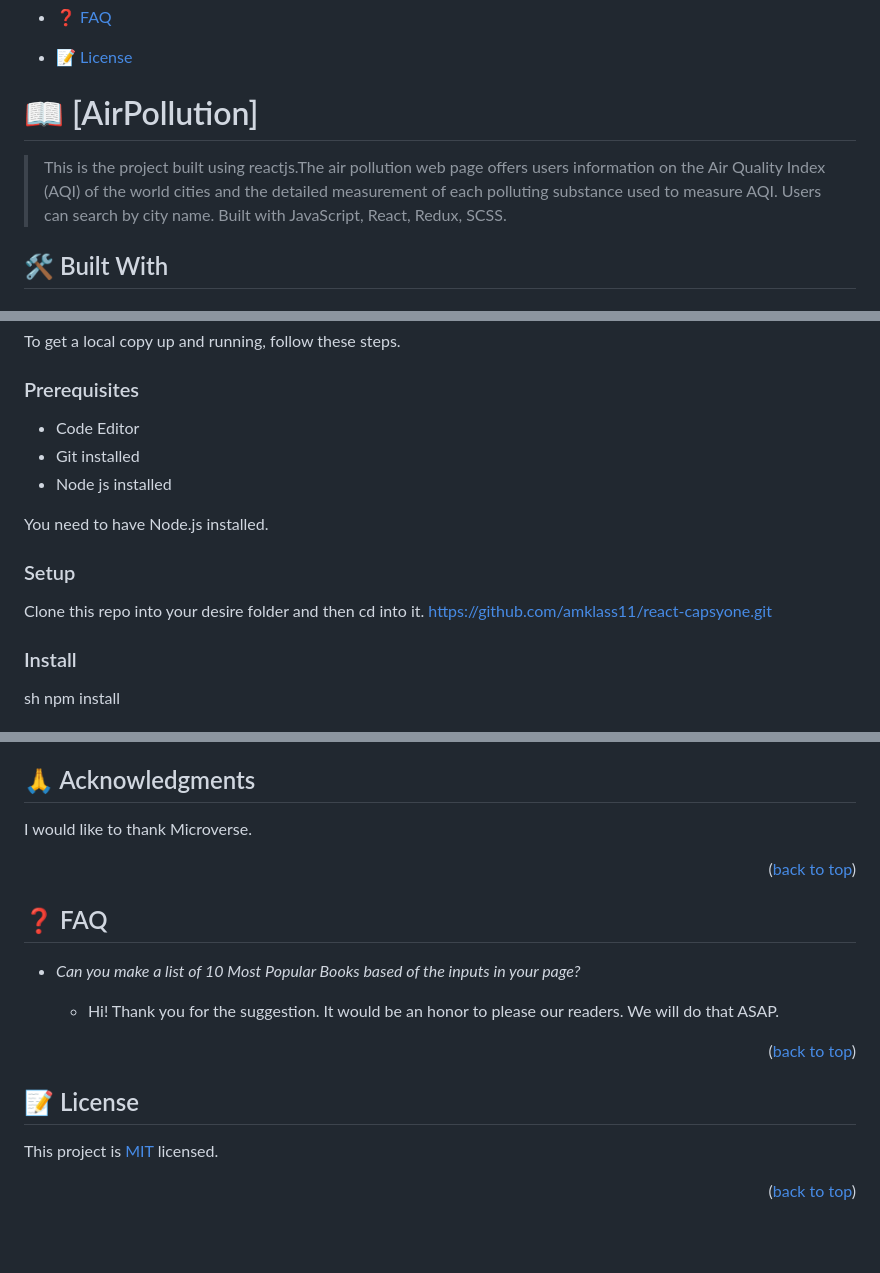
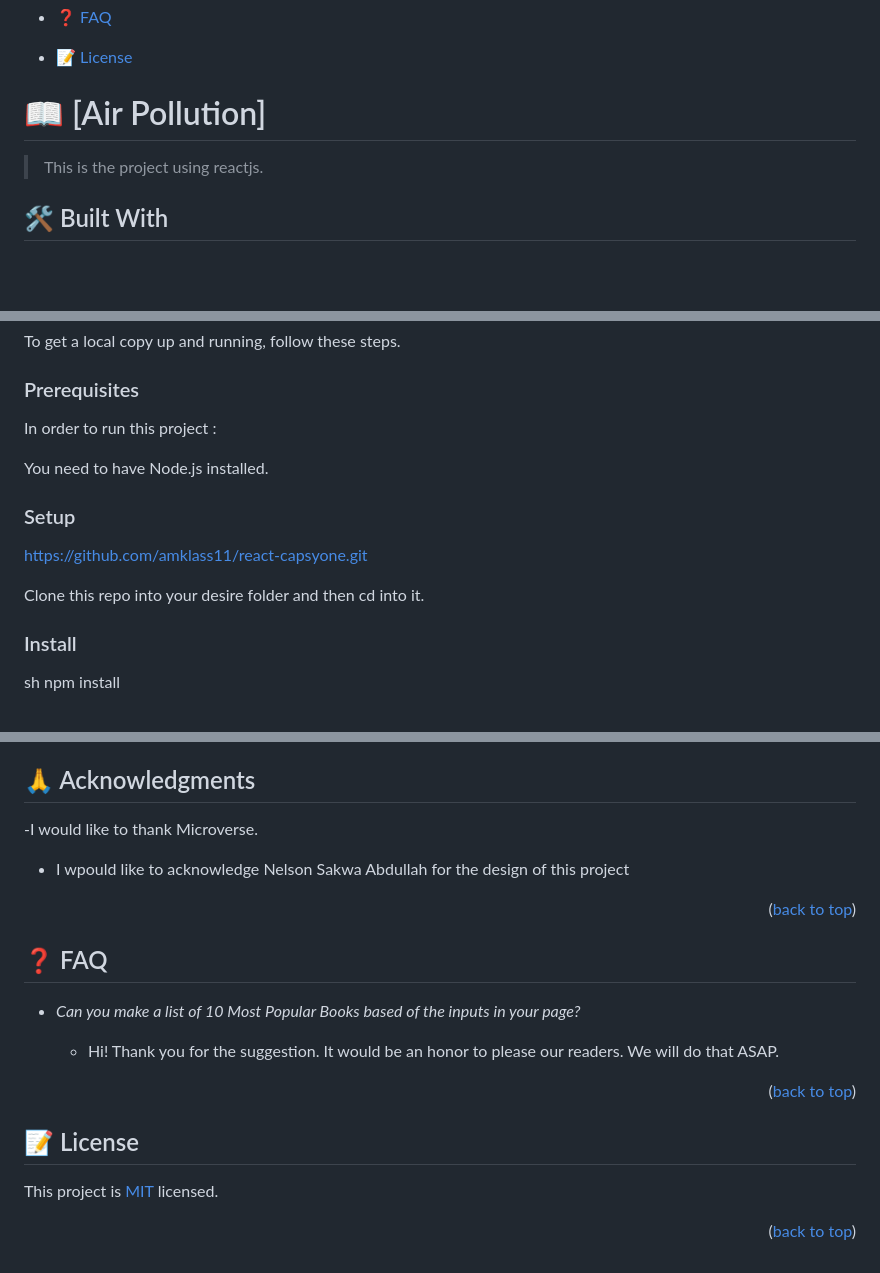
Before and after one commit to amklass11/Airpolution, a Markdown page: README.md, 3 parts joined by grey strips. Drawn GitHub-style; blank space fills up the shorter version.

```diff
--- a/README.md
+++ b/README.md
@@ -55,9 +55,9 @@ After you're finished please remove all the comments and instructions!
 
 <!-- PROJECT DESCRIPTION -->
 
-# 📖 [AirPollution] <a name="AirPollution"></a>
+# 📖 [Air Pollution] <a name="AirPollution"></a>
 
-> This is the project built using reactjs.The air pollution web page offers users information on the Air Quality Index (AQI) of the world cities and the detailed measurement of each polluting substance used to measure AQI. Users can search by city name. Built with JavaScript, React, Redux, SCSS.
+> This is the project using reactjs.
 
 <!-- *[Bookstore]* can do math calculation like add, subtract, multiply and division. -->
 
@@ -106,17 +100,21 @@ To get a local copy up and running, follow these steps.
 
 ### Prerequisites
 
-- Code Editor
-- Git installed
-- Node js installed
+In order to run this project :
+
+<!--
+Example command:
+sh
+ gem install rails
+
+ -->
 
 You need to have Node.js installed.
 
 ### Setup
-
+https://github.com/amklass11/react-capsyone.git
 
 Clone this repo into your desire folder and then cd into it.
-https://github.com/amklass11/react-capsyone.git
 
 ### Install
 
@@ -194,8 +192,8 @@ If you like this project, please don't forget to follow me and give me advice so
 
 ## 🙏 Acknowledgments <a name="acknowledgements"></a>
 
-I would like to thank Microverse.
-
+-I would like to thank Microverse.
+- I wpould like to acknowledge Nelson Sakwa Abdullah for the design of this project
 <p align="right">(<a href="#readme-top">back to top</a>)</p>
 
 <!-- FAQ (optional) -->
```
Also changed, not shown: other parts of README.md (+3 -9 lines).
